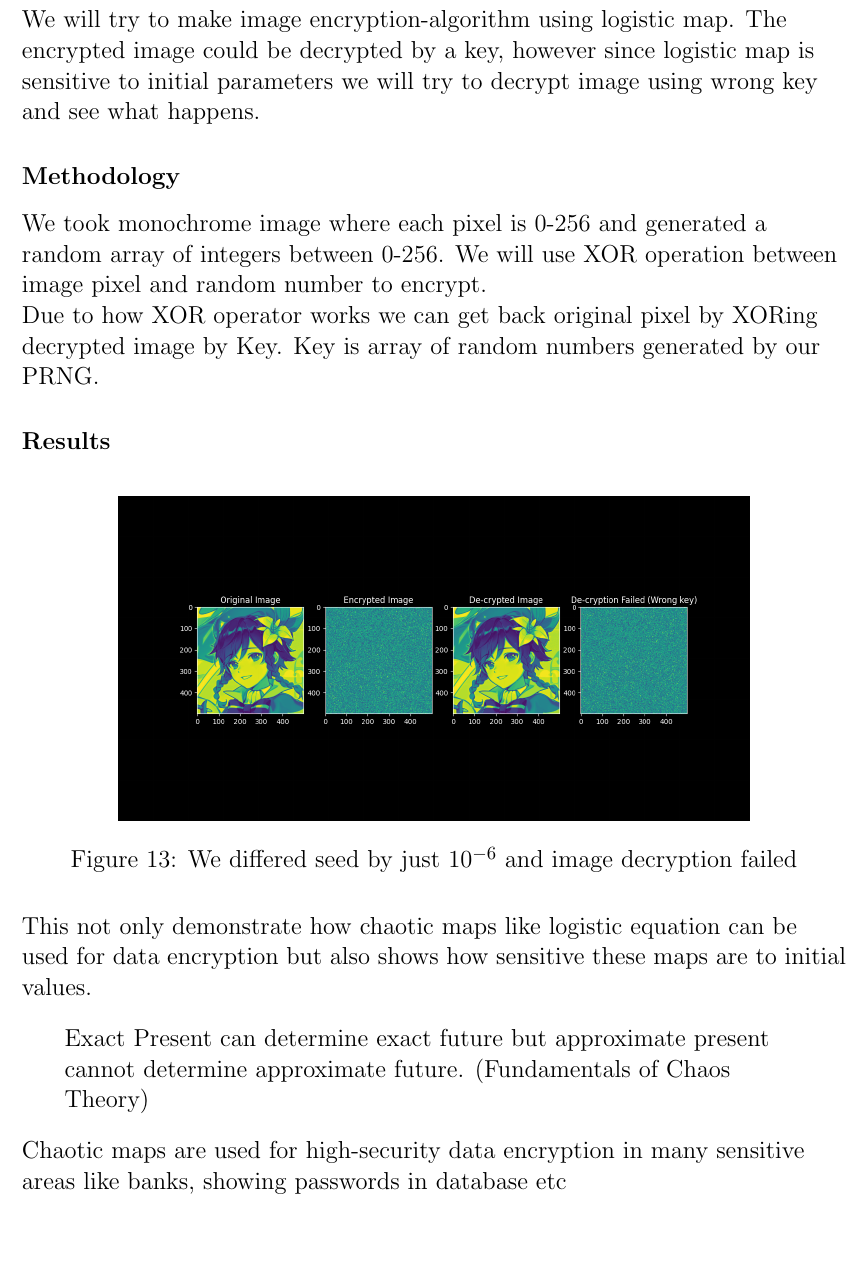
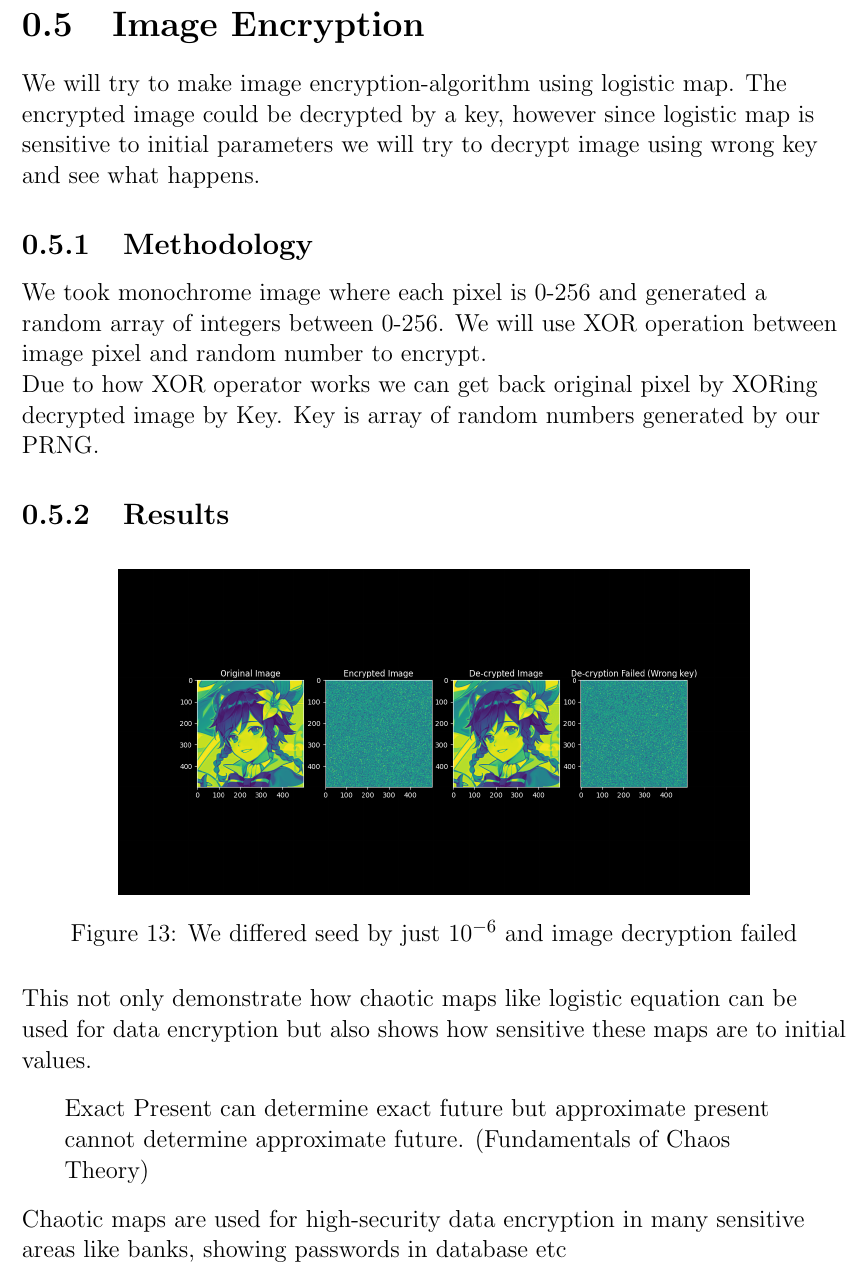
Before and after one commit to notcamelcase01/ME5010Project, a LaTeX document (main.tex): part of page 14 of 16, cut at the place of the change, the shorter picture padded with empty space. Compiled offline with pdfLaTeX.

```diff
--- a/main.tex
+++ b/main.tex
@@ -364,17 +364,17 @@
     \label{fig:my_label12}
 \end{figure}
 \newpage
-\subsection{Image Encryption}
+\section{Image Encryption}
 
 We will try to make image encryption-algorithm using logistic map. The encrypted image could be decrypted by a key, however since logistic map is sensitive to initial parameters we will try to decrypt image using wrong key and see what happens.
 
-\subsubsection{Methodology}
+\subsection{Methodology}
 
 We took monochrome image where each pixel is 0-256 and generated a random array of integers between 0-256. We will use XOR operation between image pixel and random number to encrypt.
 
 Due to how XOR operator works we can get back original pixel by XORing decrypted image by Key. Key is array of random numbers generated by our PRNG.
 
-\subsubsection{Results}
+\subsection{Results}
 
 \begin{figure}[!h]
     \centering
```
